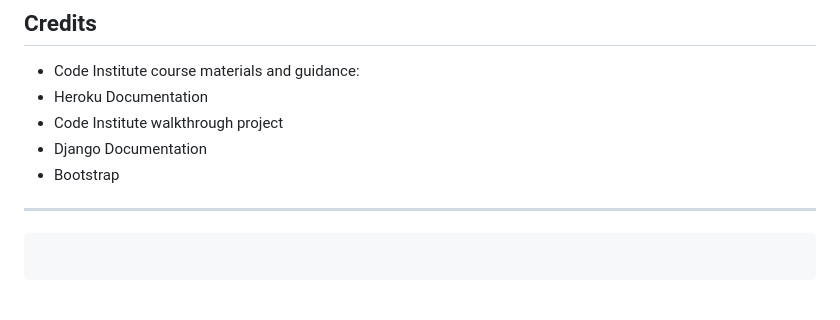
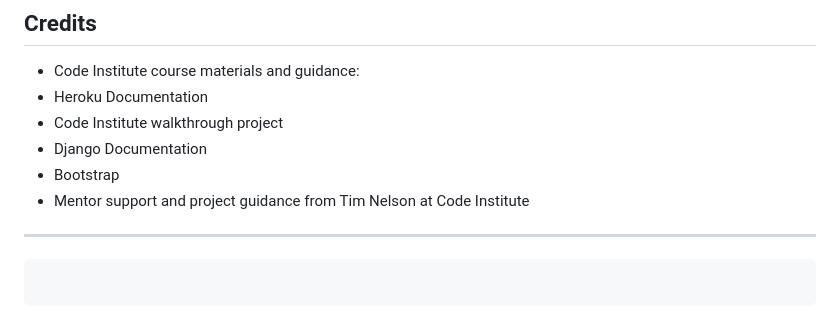
Before and after one commit to Monia07/job-application-tracker, a Markdown page: README.md, the part around the change. Rendered like a GitHub page.

Commit message:
Add mentor acknowledgement to credits

```diff
--- a/README.md
+++ b/README.md
@@ -975,6 +975,7 @@ The final application is significantly stronger than the original CLI prototype.
 - Code Institute walkthrough project
 - Django Documentation
 - Bootstrap
+- Mentor support and project guidance from Tim Nelson at Code Institute
 
 ---
 
```
